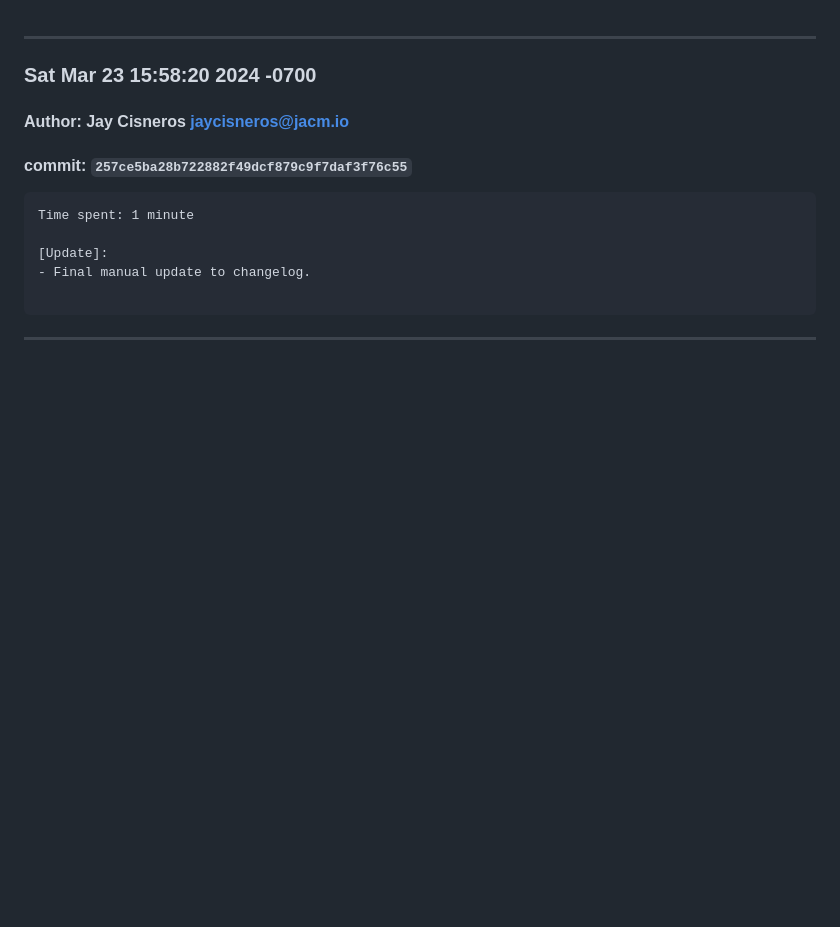
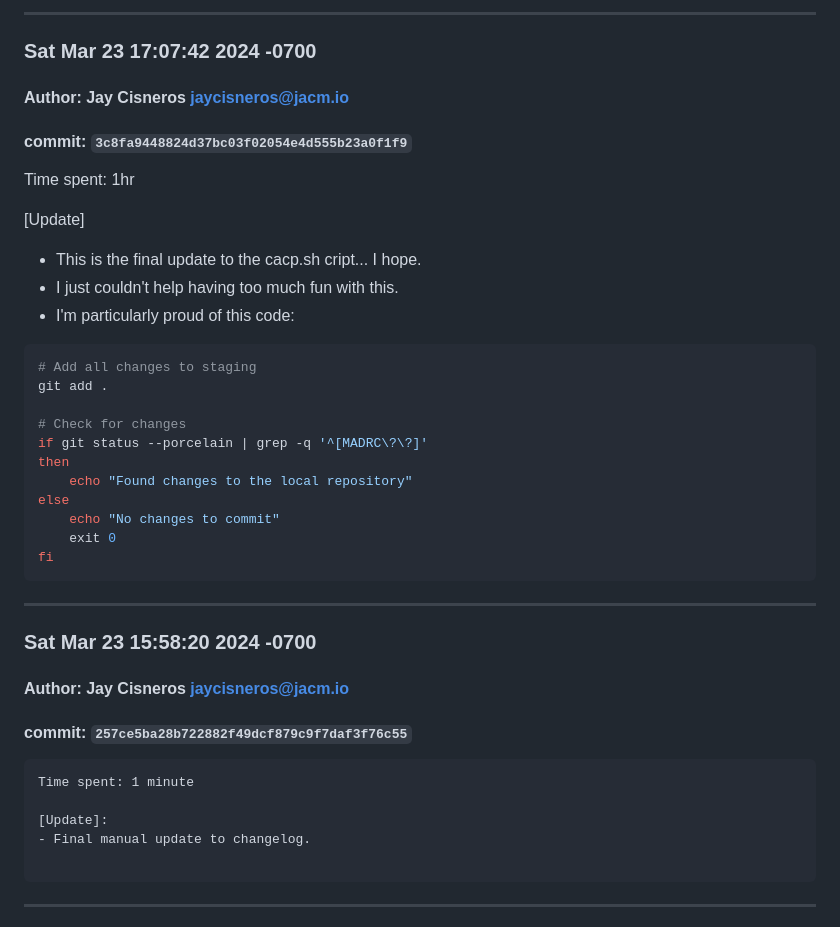
Before and after one commit to wxsabi/wwccwinter2024Capstone, a Markdown page: CHANGELOG.md, the part around the change. Rendered like a GitHub page; blank space fills up the shorter version.

Commit message:
[AUTOMATED]Update CHANGELOG.md

````diff
--- a/CHANGELOG.md
+++ b/CHANGELOG.md
@@ -1,3 +1,32 @@
+<hr>
+
+### Sat Mar 23 17:07:42 2024 -0700
+#### Author: Jay Cisneros <jaycisneros@jacm.io>
+#### commit: `3c8fa9448824d37bc03f02054e4d555b23a0f1f9`
+
+
+Time spent: 1hr
+
+[Update]
+- This is the final update to the cacp.sh cript... I hope.
+- I just couldn't help having too much fun with this.
+- I'm particularly proud of this code:
+
+```bash
+# Add all changes to staging
+git add .
+
+# Check for changes
+if git status --porcelain | grep -q '^[MADRC\?\?]'
+then
+    echo "Found changes to the local repository"
+else
+    echo "No changes to commit"
+    exit 0
+fi
+```
+
+
 <hr>
 
 ### Sat Mar 23 15:58:20 2024 -0700
````
